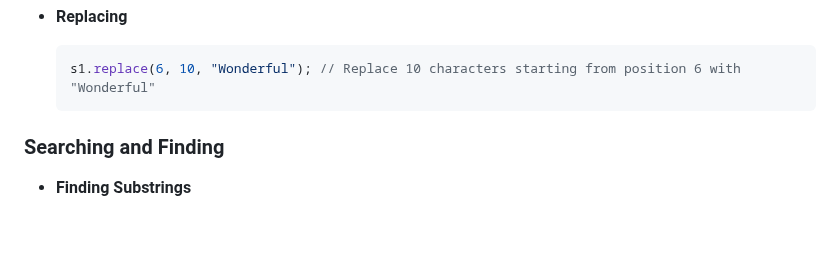
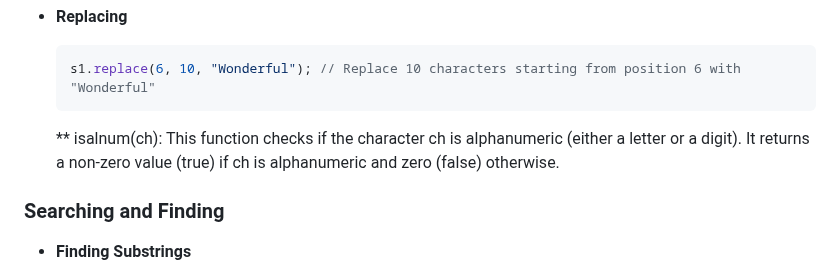
Before and after one commit to Shijin1111/social, a Markdown page: README.md, the part around the change. GitHub-like rendering; blank space fills up the shorter version.

````diff
--- a/README.md
+++ b/README.md
@@ -104,7 +104,7 @@ In C++, strings are managed through the Standard Template Library (STL), which p
     ```cpp
     s1.replace(6, 10, "Wonderful"); // Replace 10 characters starting from position 6 with "Wonderful"
     ```
-
+   ** isalnum(ch): This function checks if the character ch is alphanumeric (either a letter or a digit). It returns a non-zero value (true) if ch is alphanumeric and zero (false) otherwise.
 
 ### Searching and Finding
 
````
